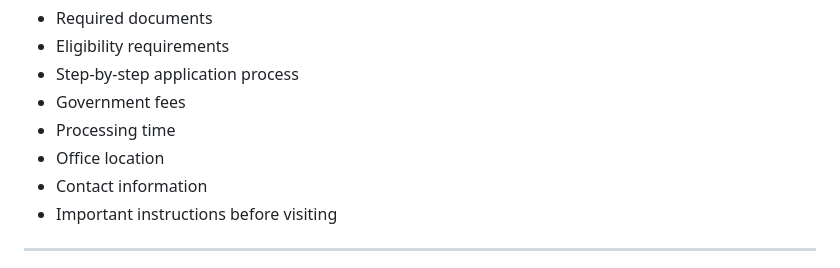
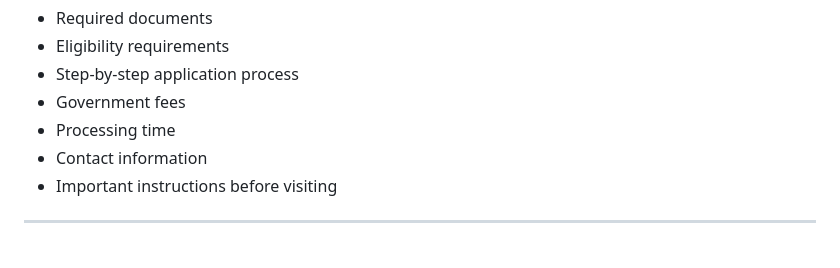
Before and after one commit to mehernigar17/Porichoy, a Markdown page: README.md, the part around the change. GitHub-like rendering.

Commit message:
Remove office location from README

```diff
--- a/README.md
+++ b/README.md
@@ -46,7 +46,6 @@ Each service provides:
 - Step-by-step application process
 - Government fees
 - Processing time
-- Office location
 - Contact information
 - Important instructions before visiting
 
```
